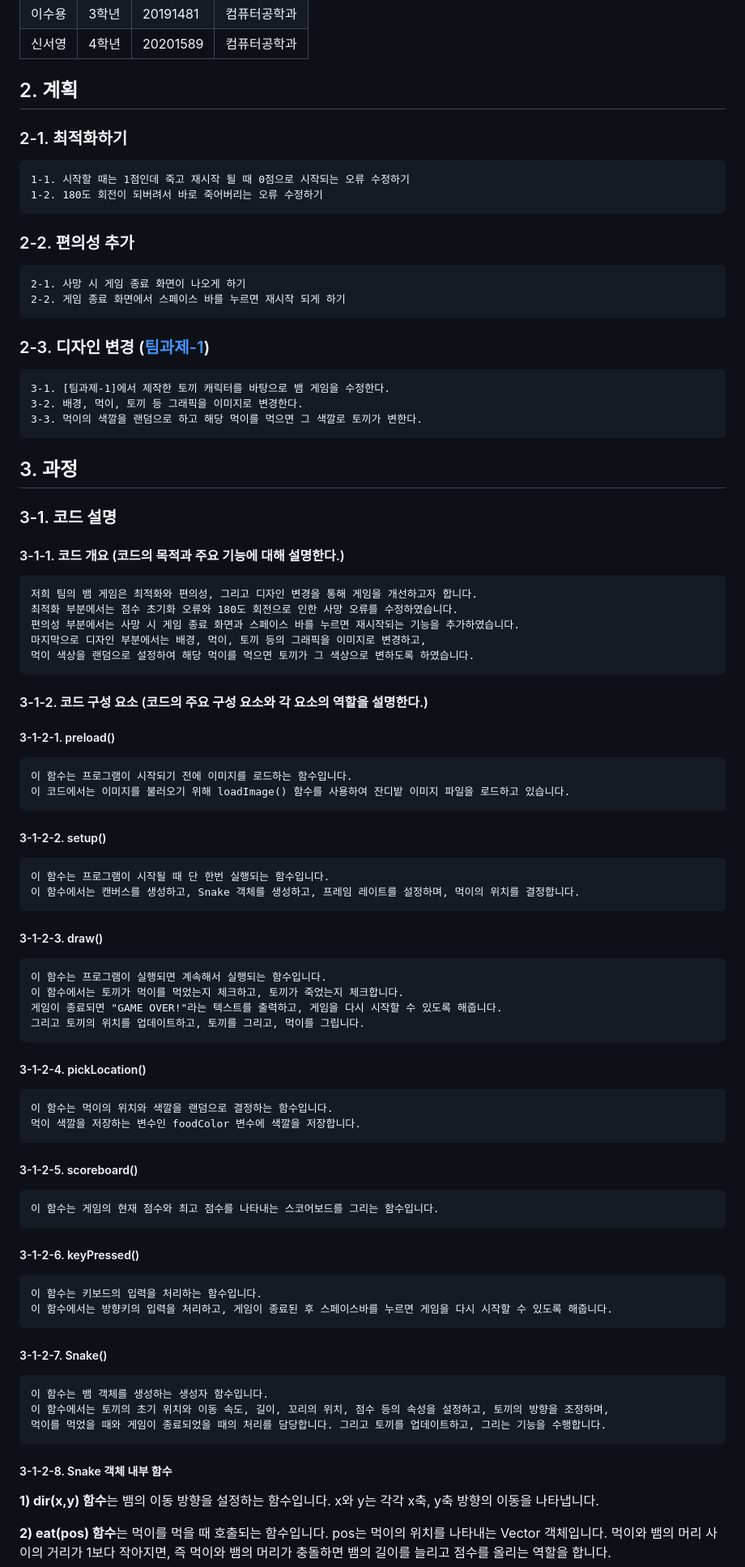
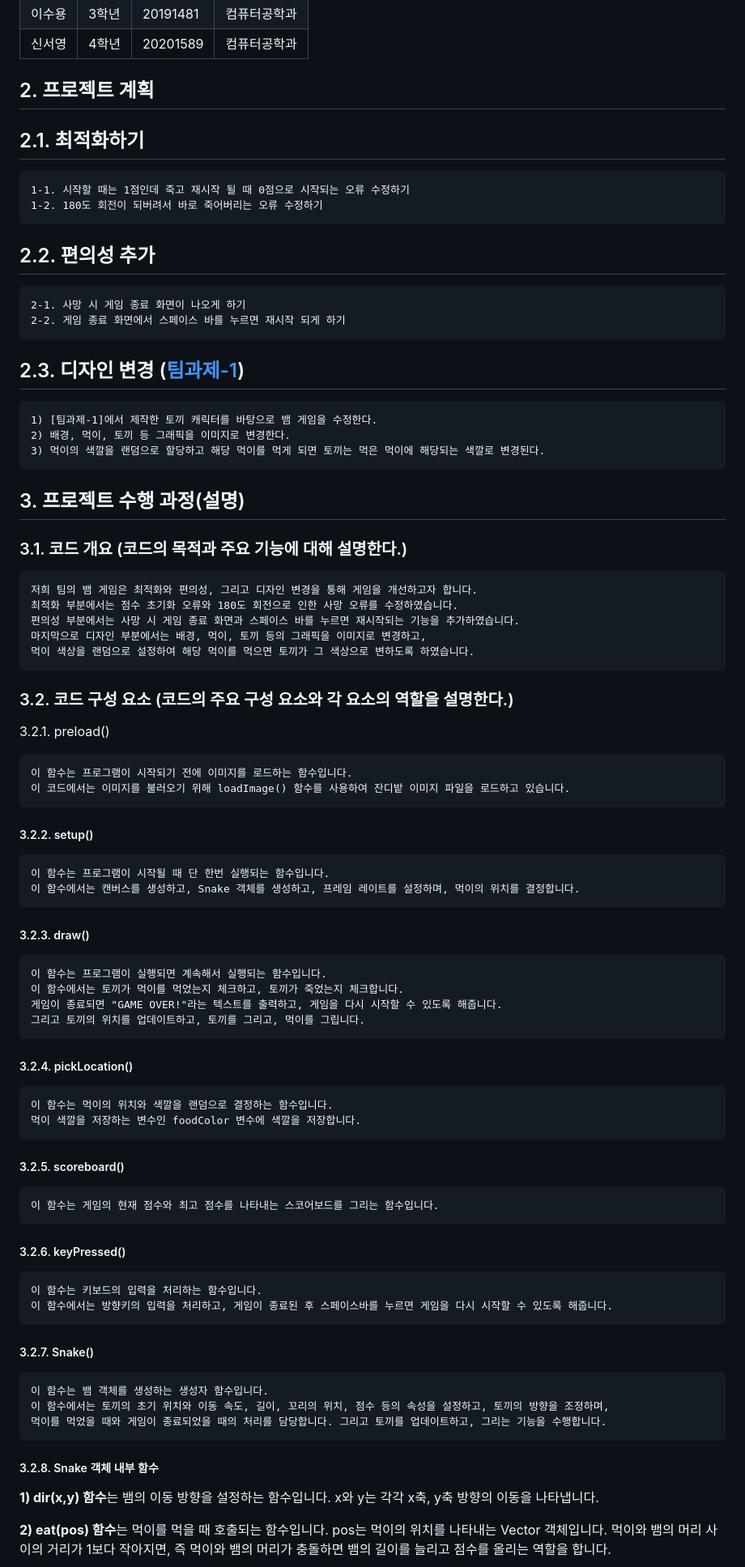
Before and after one commit to wjh2335/2023-ComputerGraphics, a Markdown page: [팀과제-3]/Snake 게임을 변형하기.md, the part around one of its changes. Shown at 81% size. Rendered like a GitHub page.

````diff
--- a/[팀과제-3]/Snake 게임을 변형하기.md
+++ b/[팀과제-3]/Snake 게임을 변형하기.md
@@ -8,32 +8,30 @@
 |이수용|3학년|20191481|컴퓨터공학과|
 |신서영|4학년|20201589|컴퓨터공학과|
 
-## 2. 계획
+## 2. 프로젝트 계획
 
-### 2-1. 최적화하기
+## 2.1. 최적화하기
 ```
 1-1. 시작할 때는 1점인데 죽고 재시작 될 때 0점으로 시작되는 오류 수정하기
 1-2. 180도 회전이 되버려서 바로 죽어버리는 오류 수정하기
 ```
 
-### 2-2. 편의성 추가
+## 2.2. 편의성 추가
 ```
 2-1. 사망 시 게임 종료 화면이 나오게 하기
 2-2. 게임 종료 화면에서 스페이스 바를 누르면 재시작 되게 하기
 ```
 
-### 2-3. 디자인 변경 ([팀과제-1](https://github.com/wjh2335/2023-ComputerGraphics/blob/main/%5B%ED%8C%80%EA%B3%BC%EC%A0%9C-1%5D/%ED%8C%80%20%EC%BA%90%EB%A6%AD%ED%84%B0%20%EB%A7%8C%EB%93%A4%EA%B8%B0.md))
+## 2.3. 디자인 변경 ([팀과제-1](https://github.com/wjh2335/2023-ComputerGraphics/blob/main/%5B%ED%8C%80%EA%B3%BC%EC%A0%9C-1%5D/%ED%8C%80%20%EC%BA%90%EB%A6%AD%ED%84%B0%20%EB%A7%8C%EB%93%A4%EA%B8%B0.md))
 ```
-3-1. [팀과제-1]에서 제작한 토끼 캐릭터를 바탕으로 뱀 게임을 수정한다.
-3-2. 배경, 먹이, 토끼 등 그래픽을 이미지로 변경한다.
-3-3. 먹이의 색깔을 랜덤으로 하고 해당 먹이를 먹으면 그 색깔로 토끼가 변한다.
+1) [팀과제-1]에서 제작한 토끼 캐릭터를 바탕으로 뱀 게임을 수정한다.
+2) 배경, 먹이, 토끼 등 그래픽을 이미지로 변경한다.
+3) 먹이의 색깔을 랜덤으로 할당하고 해당 먹이를 먹게 되면 토끼는 먹은 먹이에 해당되는 색깔로 변경된다.
 ```
 
-## 3. 과정
+## 3. 프로젝트 수행 과정(설명)
 
-### 3-1. 코드 설명
-
-#### 3-1-1. 코드 개요 (코드의 목적과 주요 기능에 대해 설명한다.)
+### 3.1. 코드 개요 (코드의 목적과 주요 기능에 대해 설명한다.)
 
 ```
 저희 팀의 뱀 게임은 최적화와 편의성, 그리고 디자인 변경을 통해 게임을 개선하고자 합니다.
@@ -43,21 +41,21 @@
 먹이 색상을 랜덤으로 설정하여 해당 먹이를 먹으면 토끼가 그 색상으로 변하도록 하였습니다.
 ```
 
-#### 3-1-2. 코드 구성 요소 (코드의 주요 구성 요소와 각 요소의 역할을 설명한다.)
+### 3.2. 코드 구성 요소 (코드의 주요 구성 요소와 각 요소의 역할을 설명한다.)
 
-##### 3-1-2-1. preload()
+3.2.1. preload()
 ```
 이 함수는 프로그램이 시작되기 전에 이미지를 로드하는 함수입니다.
 이 코드에서는 이미지를 불러오기 위해 loadImage() 함수를 사용하여 잔디밭 이미지 파일을 로드하고 있습니다.
 ```
 
-##### 3-1-2-2. setup()
+##### 3.2.2. setup()
 ```
 이 함수는 프로그램이 시작될 때 단 한번 실행되는 함수입니다.
 이 함수에서는 캔버스를 생성하고, Snake 객체를 생성하고, 프레임 레이트를 설정하며, 먹이의 위치를 결정합니다.
 ```
 
-##### 3-1-2-3. draw()
+##### 3.2.3. draw()
 ```
 이 함수는 프로그램이 실행되면 계속해서 실행되는 함수입니다.
 이 함수에서는 토끼가 먹이를 먹었는지 체크하고, 토끼가 죽었는지 체크합니다.
@@ -65,31 +63,31 @@
 그리고 토끼의 위치를 업데이트하고, 토끼를 그리고, 먹이를 그립니다.
 ```
 
-##### 3-1-2-4. pickLocation()
+##### 3.2.4. pickLocation()
 ```
 이 함수는 먹이의 위치와 색깔을 랜덤으로 결정하는 함수입니다.
 먹이 색깔을 저장하는 변수인 foodColor 변수에 색깔을 저장합니다.
 ```
 
-##### 3-1-2-5. scoreboard()
+##### 3.2.5. scoreboard()
 ```
 이 함수는 게임의 현재 점수와 최고 점수를 나타내는 스코어보드를 그리는 함수입니다.
 ```
 
-##### 3-1-2-6. keyPressed()
+##### 3.2.6. keyPressed()
 ```
 이 함수는 키보드의 입력을 처리하는 함수입니다.
 이 함수에서는 방향키의 입력을 처리하고, 게임이 종료된 후 스페이스바를 누르면 게임을 다시 시작할 수 있도록 해줍니다.
 ```
 
-##### 3-1-2-7. Snake()
+##### 3.2.7. Snake()
 ```
 이 함수는 뱀 객체를 생성하는 생성자 함수입니다.
 이 함수에서는 토끼의 초기 위치와 이동 속도, 길이, 꼬리의 위치, 점수 등의 속성을 설정하고, 토끼의 방향을 조정하며,
 먹이를 먹었을 때와 게임이 종료되었을 때의 처리를 담당합니다. 그리고 토끼를 업데이트하고, 그리는 기능을 수행합니다.
 ```
 
-##### 3-1-2-8. Snake 객체 내부 함수
+##### 3.2.8. Snake 객체 내부 함수
 
 **1) dir(x,y) 함수**는 뱀의 이동 방향을 설정하는 함수입니다.
 x와 y는 각각 x축, y축 방향의 이동을 나타냅니다.
````
Also changed, not shown: other parts of [팀과제-3]/Snake 게임을 변형하기.md (+24 -6 lines).
